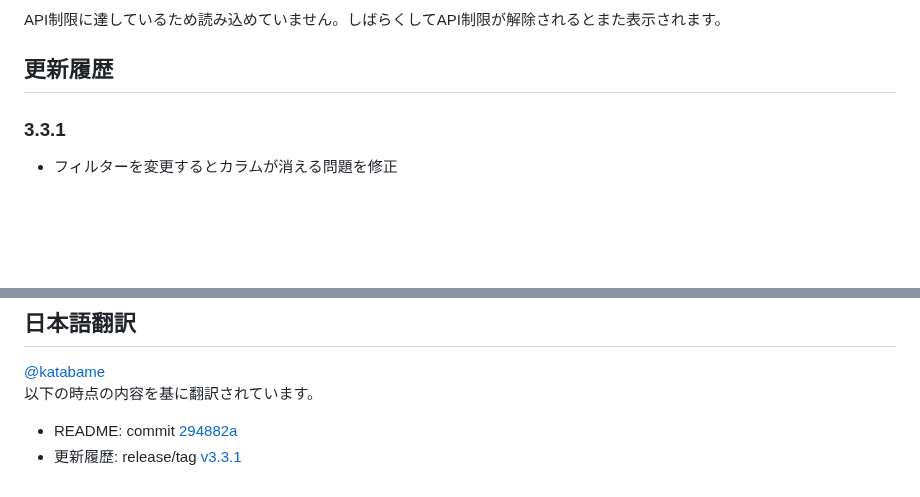
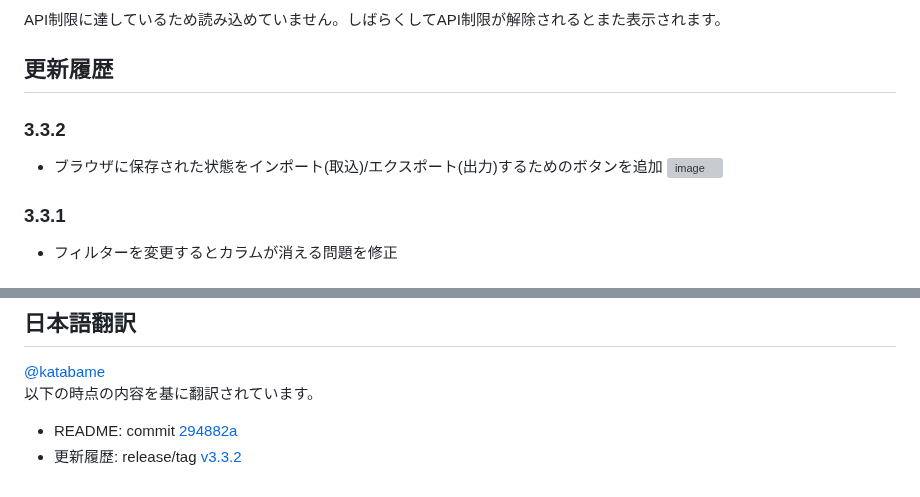
Before and after one commit to dimdenGD/OldTweetDeck, a Markdown page: docs/README_JA.md, 2 parts joined by grey strips. Drawn GitHub-style; blank space fills up the shorter version; grey boxes are pictures that could not be loaded.

Commit message:
Update: [docs] readme changelogs 📄

```diff
--- a/docs/README_JA.md
+++ b/docs/README_JA.md
@@ -74,6 +74,10 @@ TweetDeckのファイルが更新された場合は、タブを再読み込み
 API制限に達しているため読み込めていません。しばらくしてAPI制限が解除されるとまた表示されます。
 
 ## 更新履歴
+### 3.3.2
+* ブラウザに保存された状態をインポート(取込)/エクスポート(出力)するためのボタンを追加
+![image](https://github.com/katabame/TweetDeck/assets/9818101/08d86b0b-2a56-457e-97d4-689fbf616d11)
+
 
 ### 3.3.1
 * フィルターを変更するとカラムが消える問題を修正
@@ -223,4 +227,4 @@ manifest V2 で作り直し外部サーバーを必要としないように変
 [@katabame](https://twitter.com/katabame)
 以下の時点の内容を基に翻訳されています。
 * README: commit [294882a](https://github.com/dimdenGD/OldTweetDeck/commit/294882a3d5de029b2b1158d331c8549c941e34ac)
-* 更新履歴: release/tag [v3.3.1](https://github.com/dimdenGD/OldTweetDeck/releases/tag/v3.3.1)
+* 更新履歴: release/tag [v3.3.2](https://github.com/dimdenGD/OldTweetDeck/releases/tag/v3.3.2)
```
